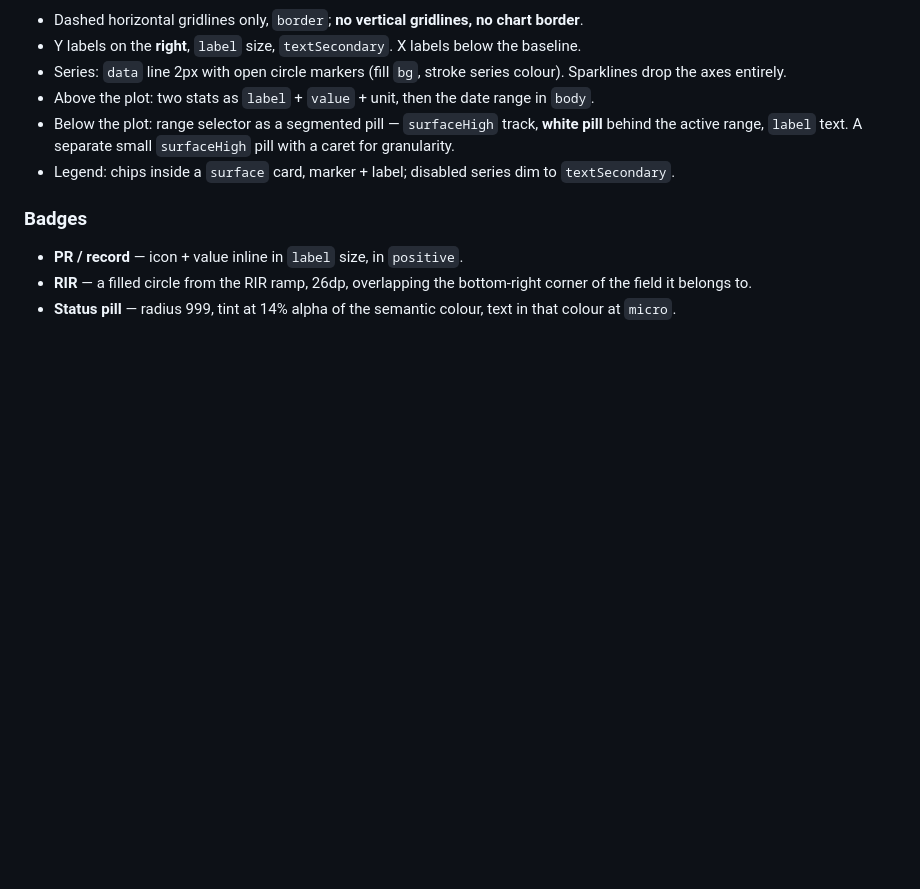
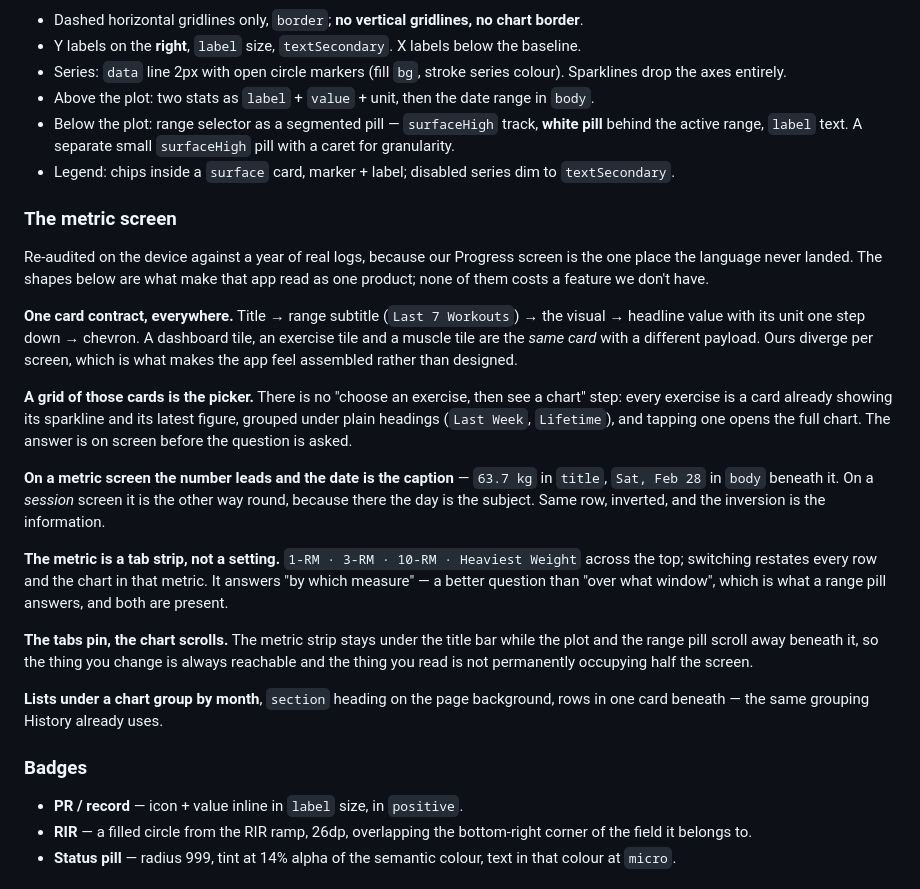
Before and after one commit to SahilK-027/Deltoid, a Markdown page: THEME.md, the part around the change. GitHub-like rendering; blank space fills up the shorter version.

Commit message:
📝 docs: the metric screen, audited on a device

```diff
--- a/THEME.md
+++ b/THEME.md
@@ -346,6 +346,42 @@ stays a grid.
 - Legend: chips inside a `surface` card, marker + label; disabled series dim to
   `textSecondary`.
 
+### The metric screen
+
+Re-audited on the device against a year of real logs, because our Progress
+screen is the one place the language never landed. The shapes below are what
+make that app read as one product; none of them costs a feature we don't have.
+
+**One card contract, everywhere.** Title → range subtitle (`Last 7 Workouts`)
+→ the visual → headline value with its unit one step down → chevron. A
+dashboard tile, an exercise tile and a muscle tile are the *same card* with a
+different payload. Ours diverge per screen, which is what makes the app feel
+assembled rather than designed.
+
+**A grid of those cards is the picker.** There is no "choose an exercise, then
+see a chart" step: every exercise is a card already showing its sparkline and
+its latest figure, grouped under plain headings (`Last Week`, `Lifetime`), and
+tapping one opens the full chart. The answer is on screen before the question
+is asked.
+
+**On a metric screen the number leads and the date is the caption** — `63.7 kg`
+in `title`, `Sat, Feb 28` in `body` beneath it. On a *session* screen it is the
+other way round, because there the day is the subject. Same row, inverted, and
+the inversion is the information.
+
+**The metric is a tab strip, not a setting.** `1-RM · 3-RM · 10-RM · Heaviest
+Weight` across the top; switching restates every row and the chart in that
+metric. It answers "by which measure" — a better question than "over what
+window", which is what a range pill answers, and both are present.
+
+**The tabs pin, the chart scrolls.** The metric strip stays under the title bar
+while the plot and the range pill scroll away beneath it, so the thing you
+change is always reachable and the thing you read is not permanently occupying
+half the screen.
+
+**Lists under a chart group by month**, `section` heading on the page
+background, rows in one card beneath — the same grouping History already uses.
+
 ### Badges
 
 - **PR / record** — icon + value inline in `label` size, in `positive`.
```
Also changed, not shown: TODO.md (+23 -0 lines).
